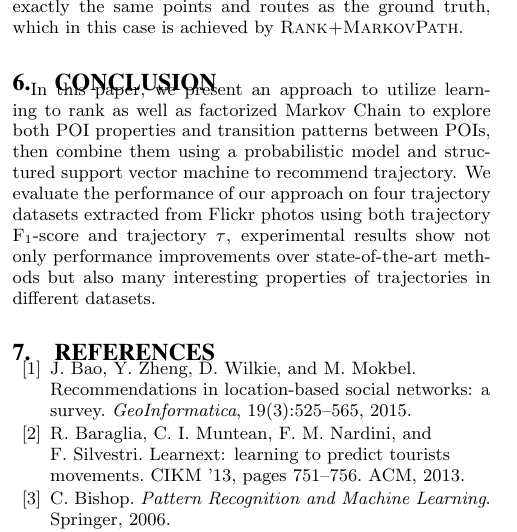
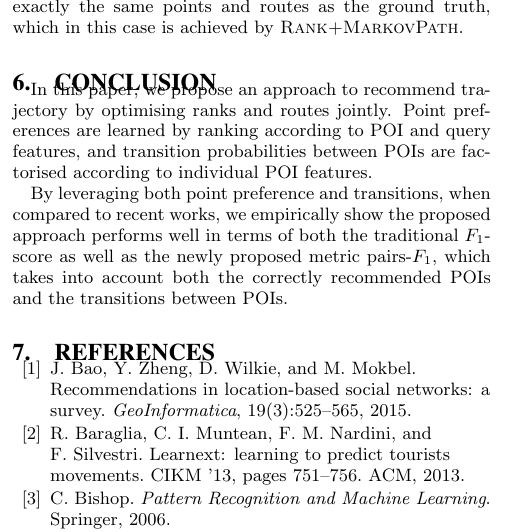
Before and after one commit to chengsoonong/digbeta, a LaTeX paper (tour/cikm16/main.tex, which reads tour/cikm16/6.conclusion.tex): part of one column of page 8 of 10, cut so that both start at the same text. Compiled offline with pdfLaTeX.

Commit message:
Rewrite the Sec 6 Conclusion

```diff
--- a/tour/cikm16/6.conclusion.tex
+++ b/tour/cikm16/6.conclusion.tex
@@ -1,8 +1,20 @@
 \section{Conclusion}
 \label{sec:conclusion}
+
+\eat{
 In this paper, we present an approach to utilize learning to rank as well as factorized Markov Chain to explore both
 POI properties and transition patterns between POIs, then combine them using a probabilistic model and structured
 support vector machine to recommend trajectory.
 We evaluate the performance of our approach on four trajectory datasets extracted from Flickr photos using both
 trajectory F$_1$-score and trajectory $\tau$, experimental results show not only performance improvements over
 state-of-the-art methods but also many interesting properties of trajectories in different datasets.
+}
+
+In this paper, we propose an approach to recommend trajectory by optimising ranks and routes jointly.
+Point preferences are learned by ranking according to POI and query features,
+and transition probabilities between POIs are factorised according to individual POI features.
+
+By leveraging both point preference and transitions, when compared to recent works,
+we empirically show the proposed approach performs well in terms of both the traditional $F_1$-score
+as well as the newly proposed metric pairs-$F_1$, which takes into account both the correctly recommended POIs
+and the transitions between POIs.
```
